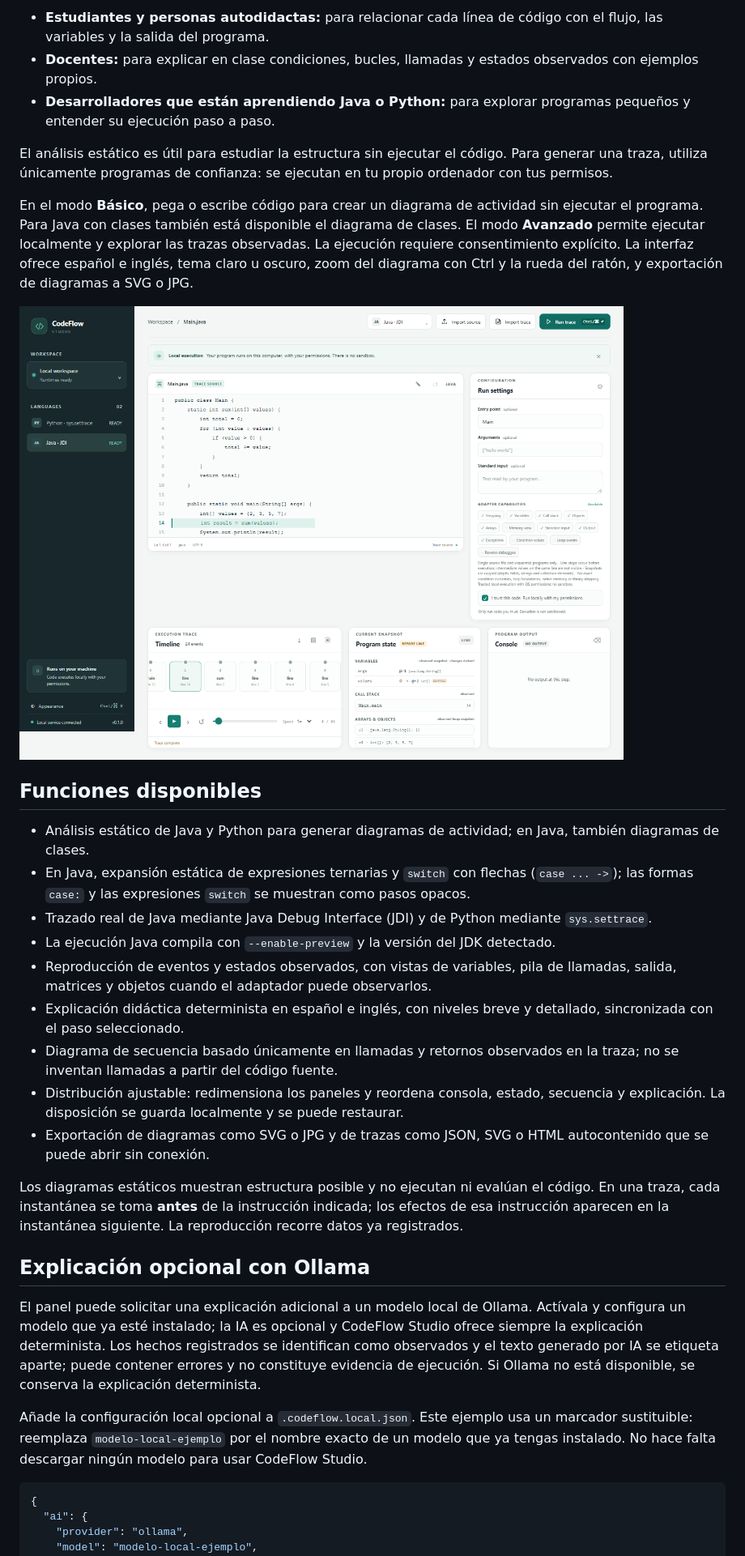
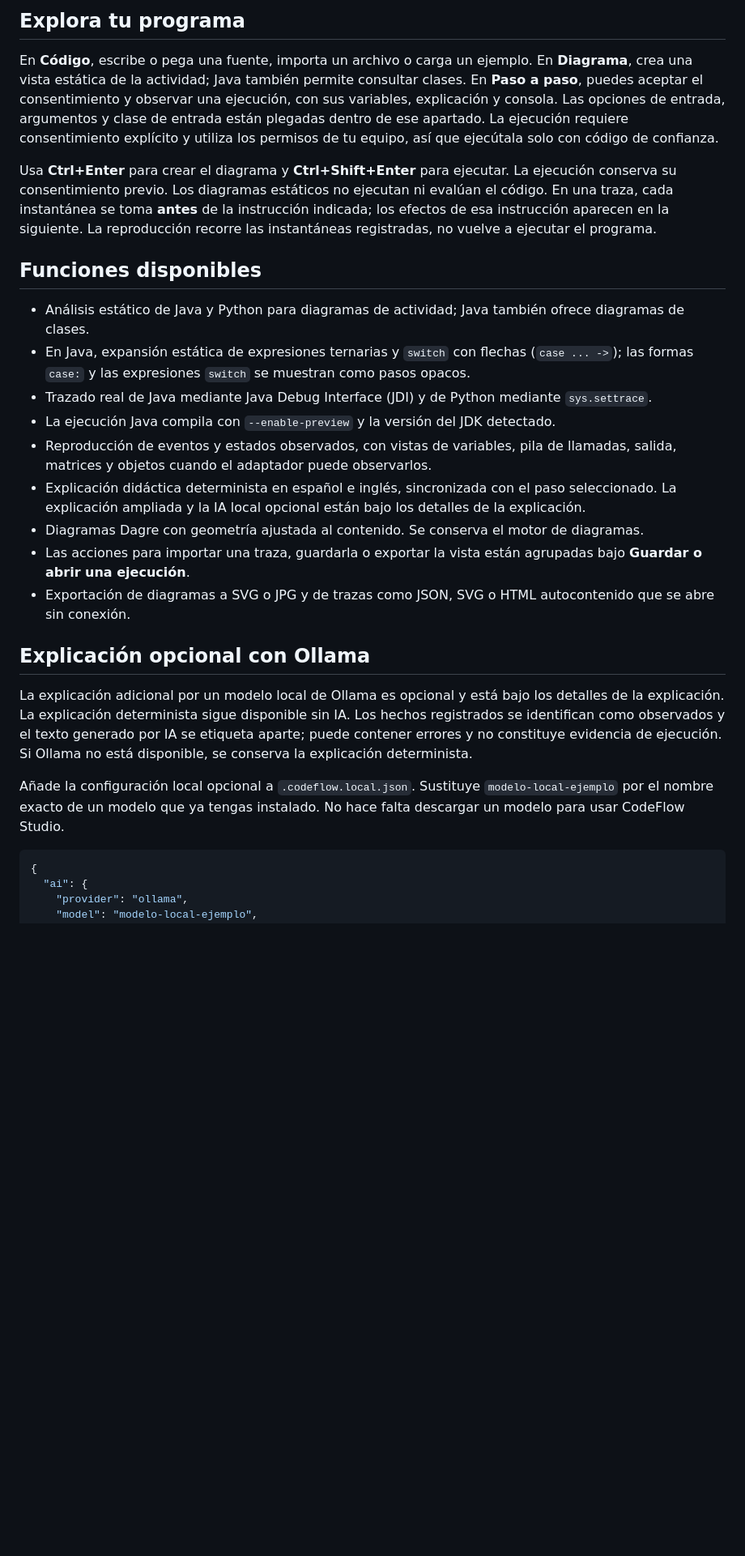
Before and after one commit to AngelmzDev/CodeFlow-Studio, a Markdown page: README.md, the part around the change printed below. Shown: that part at 81% size. Drawn GitHub-style; pictures changed too: docs/screenshots/studio.png; blank space fills up the shorter version.

Commit message:
feat: simplify student workspace and improve diagram layout

````diff
--- a/README.md
+++ b/README.md
@@ -8,33 +6,27 @@ CodeFlow Studio es una herramienta local y de código abierto para aprender cóm
 
-- **Estudiantes y personas autodidactas:** para relacionar cada línea de código con el flujo, las variables y la salida del programa.
-- **Docentes:** para explicar en clase condiciones, bucles, llamadas y estados observados con ejemplos propios.
-- **Desarrolladores que están aprendiendo Java o Python:** para explorar programas pequeños y entender su ejecución paso a paso.
+## Explora tu programa
 
-El análisis estático es útil para estudiar la estructura sin ejecutar el código. Para generar una traza, utiliza únicamente programas de confianza: se ejecutan en tu propio ordenador con tus permisos.
+En **Código**, escribe o pega una fuente, importa un archivo o carga un ejemplo. En **Diagrama**, crea una vista estática de la actividad; Java también permite consultar clases. En **Paso a paso**, puedes aceptar el consentimiento y observar una ejecución, con sus variables, explicación y consola. Las opciones de entrada, argumentos y clase de entrada están plegadas dentro de ese apartado. La ejecución requiere consentimiento explícito y utiliza los permisos de tu equipo, así que ejecútala solo con código de confianza.
 
-En el modo **Básico**, pega o escribe código para crear un diagrama de actividad sin ejecutar el programa. Para Java con clases también está disponible el diagrama de clases. El modo **Avanzado** permite ejecutar localmente y explorar las trazas observadas. La ejecución requiere consentimiento explícito. La interfaz ofrece español e inglés, tema claro u oscuro, zoom del diagrama con Ctrl y la rueda del ratón, y exportación de diagramas a SVG o JPG.
-
-![Ejecución real de Java con matrices observadas y reproducción sincronizada](docs/screenshots/studio.png)
+Usa **Ctrl+Enter** para crear el diagrama y **Ctrl+Shift+Enter** para ejecutar. La ejecución conserva su consentimiento previo. Los diagramas estáticos no ejecutan ni evalúan el código. En una traza, cada instantánea se toma **antes** de la instrucción indicada; los efectos de esa instrucción aparecen en la siguiente. La reproducción recorre las instantáneas registradas, no vuelve a ejecutar el programa.
 
 ## Funciones disponibles
 
-- Análisis estático de Java y Python para generar diagramas de actividad; en Java, también diagramas de clases.
+- Análisis estático de Java y Python para diagramas de actividad; Java también ofrece diagramas de clases.
 - En Java, expansión estática de expresiones ternarias y `switch` con flechas (`case ... ->`); las formas `case:` y las expresiones `switch` se muestran como pasos opacos.
 - Trazado real de Java mediante Java Debug Interface (JDI) y de Python mediante `sys.settrace`.
 - La ejecución Java compila con `--enable-preview` y la versión del JDK detectado.
 - Reproducción de eventos y estados observados, con vistas de variables, pila de llamadas, salida, matrices y objetos cuando el adaptador puede observarlos.
-- Explicación didáctica determinista en español e inglés, con niveles breve y detallado, sincronizada con el paso seleccionado.
-- Diagrama de secuencia basado únicamente en llamadas y retornos observados en la traza; no se inventan llamadas a partir del código fuente.
-- Distribución ajustable: redimensiona los paneles y reordena consola, estado, secuencia y explicación. La disposición se guarda localmente y se puede restaurar.
-- Exportación de diagramas como SVG o JPG y de trazas como JSON, SVG o HTML autocontenido que se puede abrir sin conexión.
-
-Los diagramas estáticos muestran estructura posible y no ejecutan ni evalúan el código. En una traza, cada instantánea se toma **antes** de la instrucción indicada; los efectos de esa instrucción aparecen en la instantánea siguiente. La reproducción recorre datos ya registrados.
+- Explicación didáctica determinista en español e inglés, sincronizada con el paso seleccionado. La explicación ampliada y la IA local opcional están bajo los detalles de la explicación.
+- Diagramas Dagre con geometría ajustada al contenido. Se conserva el motor de diagramas.
+- Las acciones para importar una traza, guardarla o exportar la vista están agrupadas bajo **Guardar o abrir una ejecución**.
+- Exportación de diagramas a SVG o JPG y de trazas como JSON, SVG o HTML autocontenido que se abre sin conexión.
 
 ## Explicación opcional con Ollama
 
-El panel puede solicitar una explicación adicional a un modelo local de Ollama. Actívala y configura un modelo que ya esté instalado; la IA es opcional y CodeFlow Studio ofrece siempre la explicación determinista. Los hechos registrados se identifican como observados y el texto generado por IA se etiqueta aparte; puede contener errores y no constituye evidencia de ejecución. Si Ollama no está disponible, se conserva la explicación determinista.
+La explicación adicional por un modelo local de Ollama es opcional y está bajo los detalles de la explicación. La explicación determinista sigue disponible sin IA. Los hechos registrados se identifican como observados y el texto generado por IA se etiqueta aparte; puede contener errores y no constituye evidencia de ejecución. Si Ollama no está disponible, se conserva la explicación determinista.
 
-Añade la configuración local opcional a `.codeflow.local.json`. Este ejemplo usa un marcador sustituible: reemplaza `modelo-local-ejemplo` por el nombre exacto de un modelo que ya tengas instalado. No hace falta descargar ningún modelo para usar CodeFlow Studio.
+Añade la configuración local opcional a `.codeflow.local.json`. Sustituye `modelo-local-ejemplo` por el nombre exacto de un modelo que ya tengas instalado. No hace falta descargar un modelo para usar CodeFlow Studio.
 
 ```json
 {
````
Also changed, not shown: other parts of README.md (+6 -12 lines), docs/guia-estudiantes.md (+14 -28 lines), docs/user-guide.md (+19 -21 lines), 13 other files.
